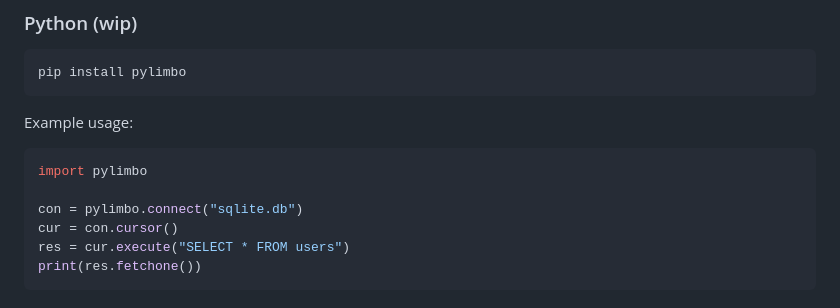
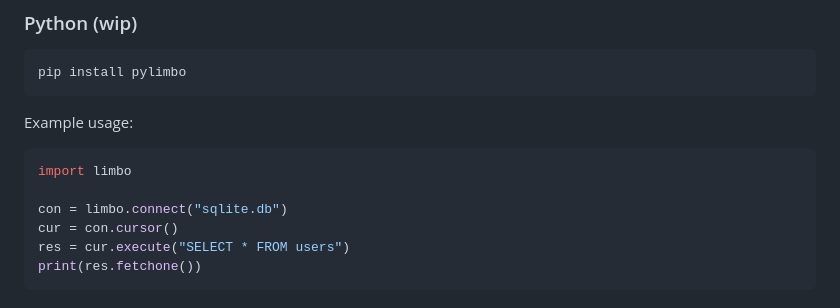
Before and after one commit to penberg/limbo, a Markdown page: README.md, the part around the change. Drawn GitHub-style.

Commit message:
Fix Python example in README

````diff
--- a/README.md
+++ b/README.md
@@ -86,9 +86,9 @@ pip install pylimbo
 Example usage:
 
 ```python
-import pylimbo
+import limbo
 
-con = pylimbo.connect("sqlite.db")
+con = limbo.connect("sqlite.db")
 cur = con.cursor()
 res = cur.execute("SELECT * FROM users")
 print(res.fetchone())
````
